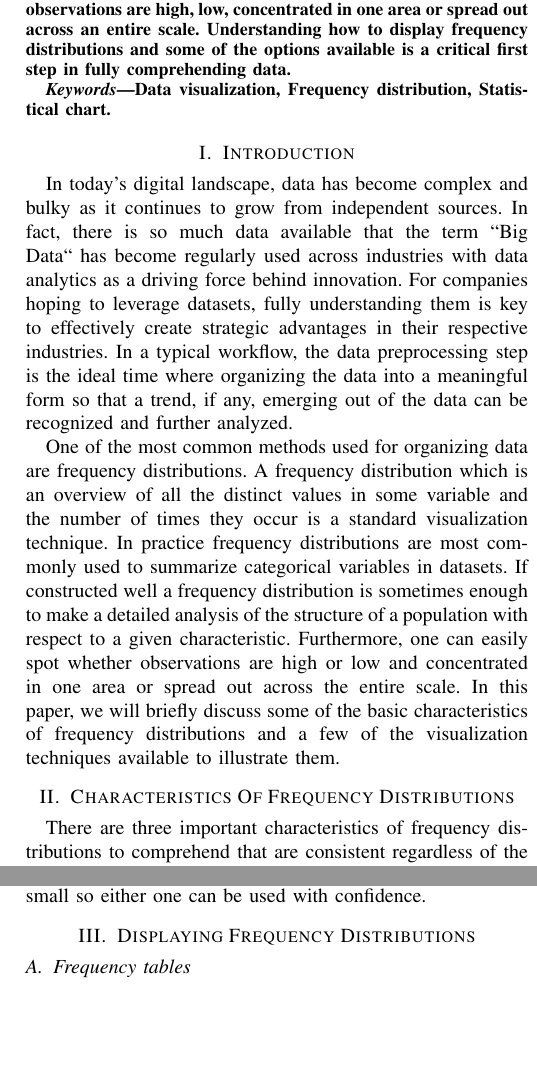
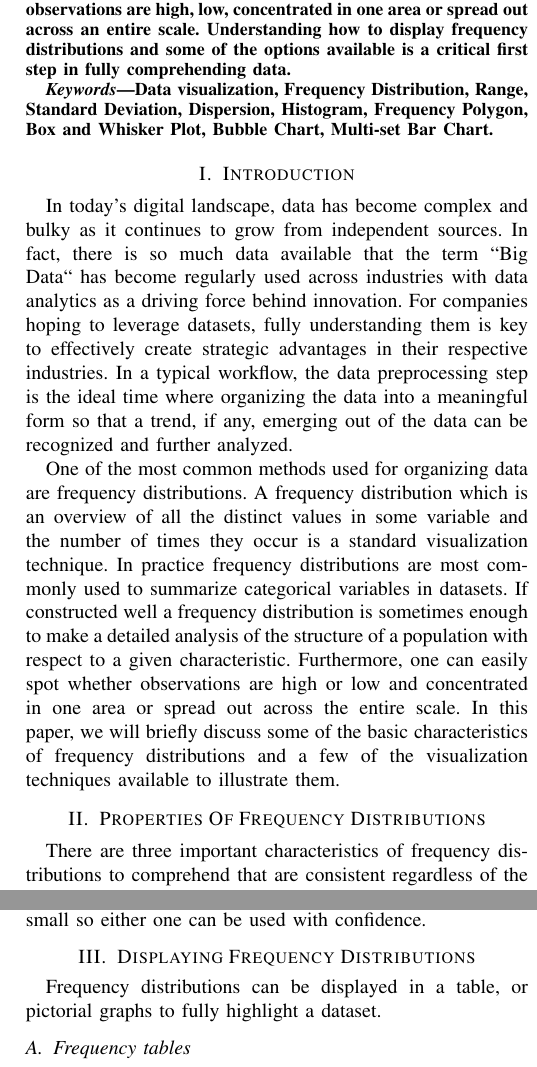
Before and after one commit to ediazcrz/CAP-5738, a LaTeX paper (main.tex): two parts of the columns of pages 1 and 2 of 4, joined at a grey line, cut so that both start at the same text, the shorter picture padded with empty space. Compiled offline with pdfLaTeX; a missing font is replaced by an installed copy or a similar font; a LaTeX package or settings file that is missing is left out.

Commit message:
added additional keywords

```diff
--- a/main.tex
+++ b/main.tex
@@ -25,16 +25,19 @@
 \end{abstract}
 
 \begin{IEEEkeywords}
-Data visualization, Frequency distribution, Statistical chart.
+Data visualization, Frequency Distribution, Range, Standard Deviation, Dispersion,
+Histogram, Frequency Polygon, Box and Whisker Plot, Bubble Chart, Multi-set Bar Chart.
 \end{IEEEkeywords}
 
 \section{Introduction}
 \input{introduction}
 
-\section{Characteristics Of Frequency Distributions}
+\section{Properties Of Frequency Distributions}
 \input{characteristics}
 
 \section{Displaying Frequency Distributions}
+Frequency distributions can be displayed in a table, or pictorial graphs to
+fully highlight a dataset.
 \input{frequency_distributions}
 
 \section{Conclusion}
```
